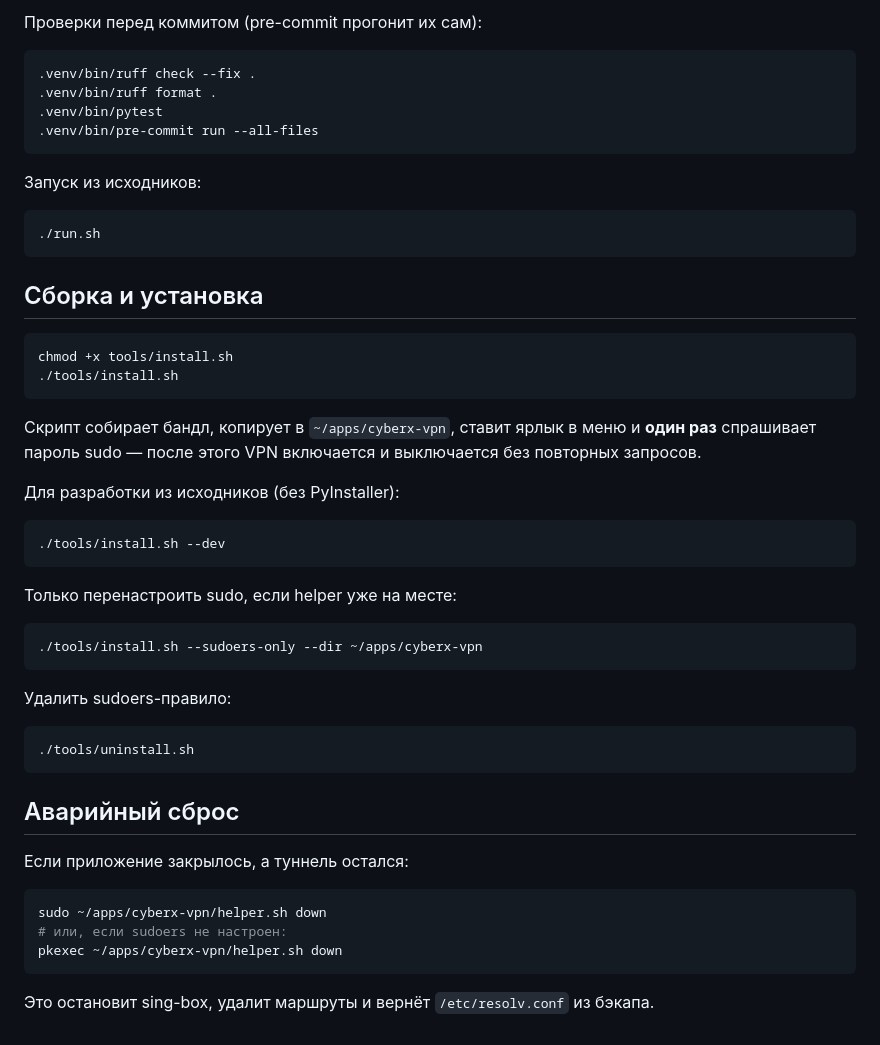
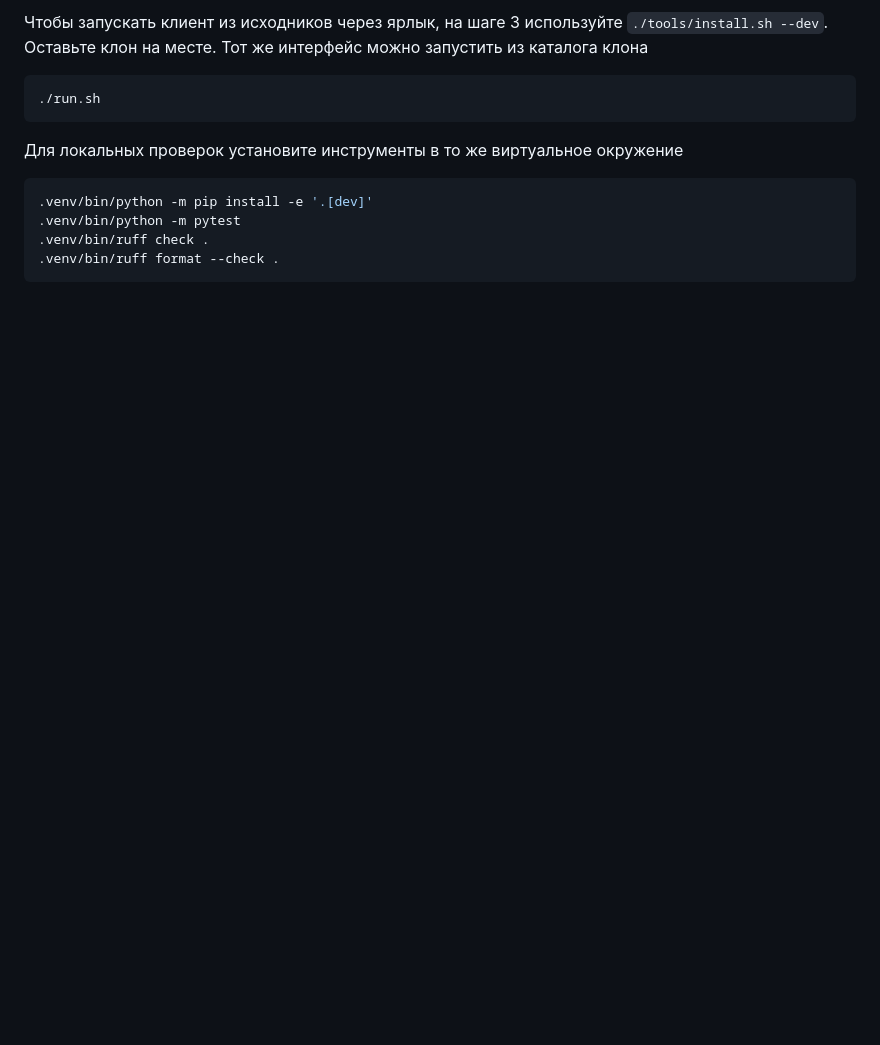
Before and after one commit to miazigoo/CyberX-Desktop-VPN, a Markdown page: README.md, the part around one of its changes. Drawn GitHub-style; blank space fills up the shorter version.

````diff
--- a/README.md
+++ b/README.md
@@ -47,56 +90,15 @@ python3 -m venv .venv
 
-Проверки перед коммитом (pre-commit прогонит их сам):
-
-```bash
-.venv/bin/ruff check --fix .
-.venv/bin/ruff format .
-.venv/bin/pytest
-.venv/bin/pre-commit run --all-files
-```
-
-Запуск из исходников:
+Чтобы запускать клиент из исходников через ярлык, на шаге 3 используйте `./tools/install.sh --dev`. Оставьте клон на месте. Тот же интерфейс можно запустить из каталога клона
 
 ```bash
 ./run.sh
 ```
 
-## Сборка и установка
+Для локальных проверок установите инструменты в то же виртуальное окружение
 
 ```bash
-chmod +x tools/install.sh
-./tools/install.sh
+.venv/bin/python -m pip install -e '.[dev]'
+.venv/bin/python -m pytest
+.venv/bin/ruff check .
+.venv/bin/ruff format --check .
 ```
-
-Скрипт собирает бандл, копирует в `~/apps/cyberx-vpn`, ставит ярлык в меню
-и **один раз** спрашивает пароль sudo — после этого VPN включается и
-выключается без повторных запросов.
-
-Для разработки из исходников (без PyInstaller):
-
-```bash
-./tools/install.sh --dev
-```
-
-Только перенастроить sudo, если helper уже на месте:
-
-```bash
-./tools/install.sh --sudoers-only --dir ~/apps/cyberx-vpn
-```
-
-Удалить sudoers-правило:
-
-```bash
-./tools/uninstall.sh
-```
-
-## Аварийный сброс
-
-Если приложение закрылось, а туннель остался:
-
-```bash
-sudo ~/apps/cyberx-vpn/helper.sh down
-# или, если sudoers не настроен:
-pkexec ~/apps/cyberx-vpn/helper.sh down
-```
-
-Это остановит sing-box, удалит маршруты и вернёт `/etc/resolv.conf` из бэкапа.
````
Also changed, not shown: other parts of README.md (+78 -35 lines), docs/screenshot.png, 16 other files.
